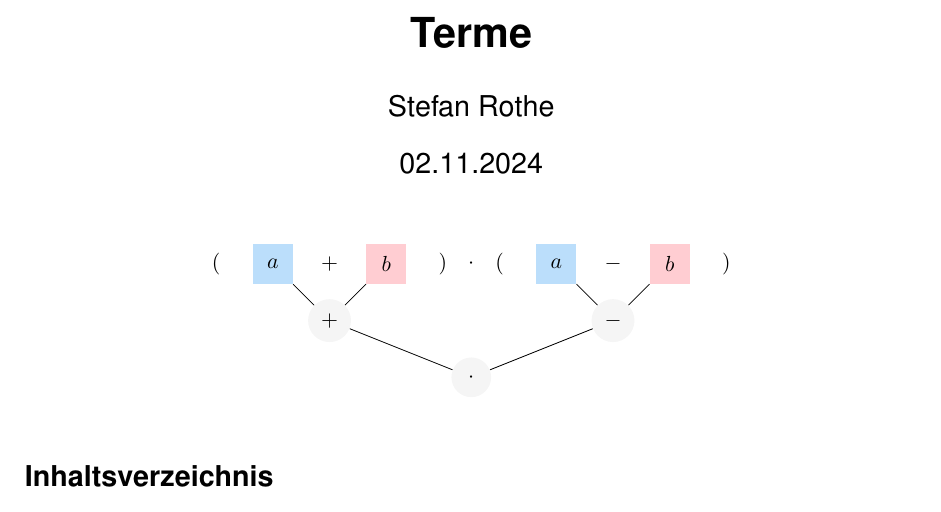
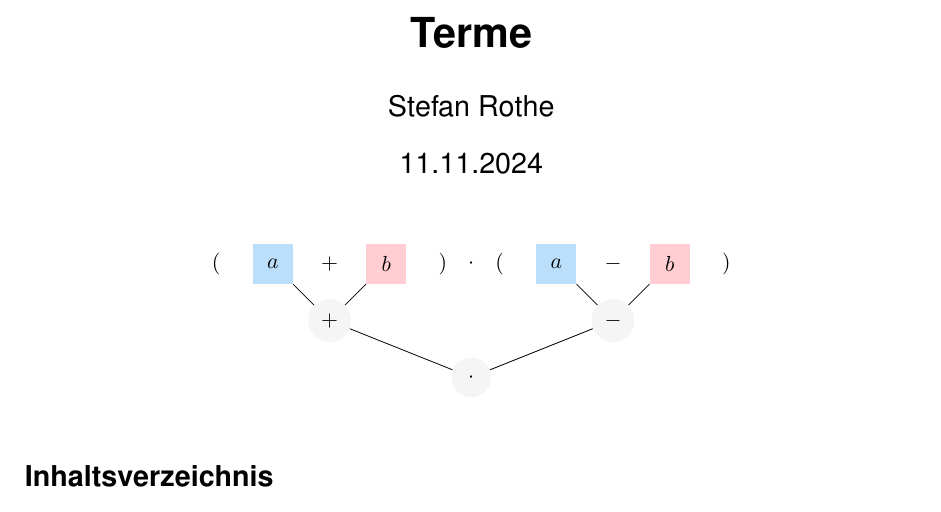
Before and after one commit to r0the/math-skript, a LaTeX document (gym1/12 - Terme/Skript Terme.tex): part of page 1 of 19, cut so that both start at the same text. Compiled offline with pdfLaTeX.

Commit message:
Terme: kosmetische Anpassungen.

```diff
--- a/gym1/12 - Terme/Skript Terme.tex
+++ b/gym1/12 - Terme/Skript Terme.tex
@@ -14,9 +11,8 @@
 
 \title{Terme}
 \author{Stefan Rothe}
-\date{02.11.2024}
 
-\def\arraystretch{1.3}
+\date{11.11.2024}
 
 \newpairofpagestyles{firstpage}{%
   \cofoot{\textcopyright{} Gymnasium Kirchenfeld\\Dieses Skript steht unter einer Creative Commons Attribution 4.0 International-Lizenz.\\(CC BY 4.0)}
```
Also changed, not shown: gym1/12 - Terme/Skript Terme.pdf, gym1/12 - Terme/Skript Terme.tex (5 more changed lines).
